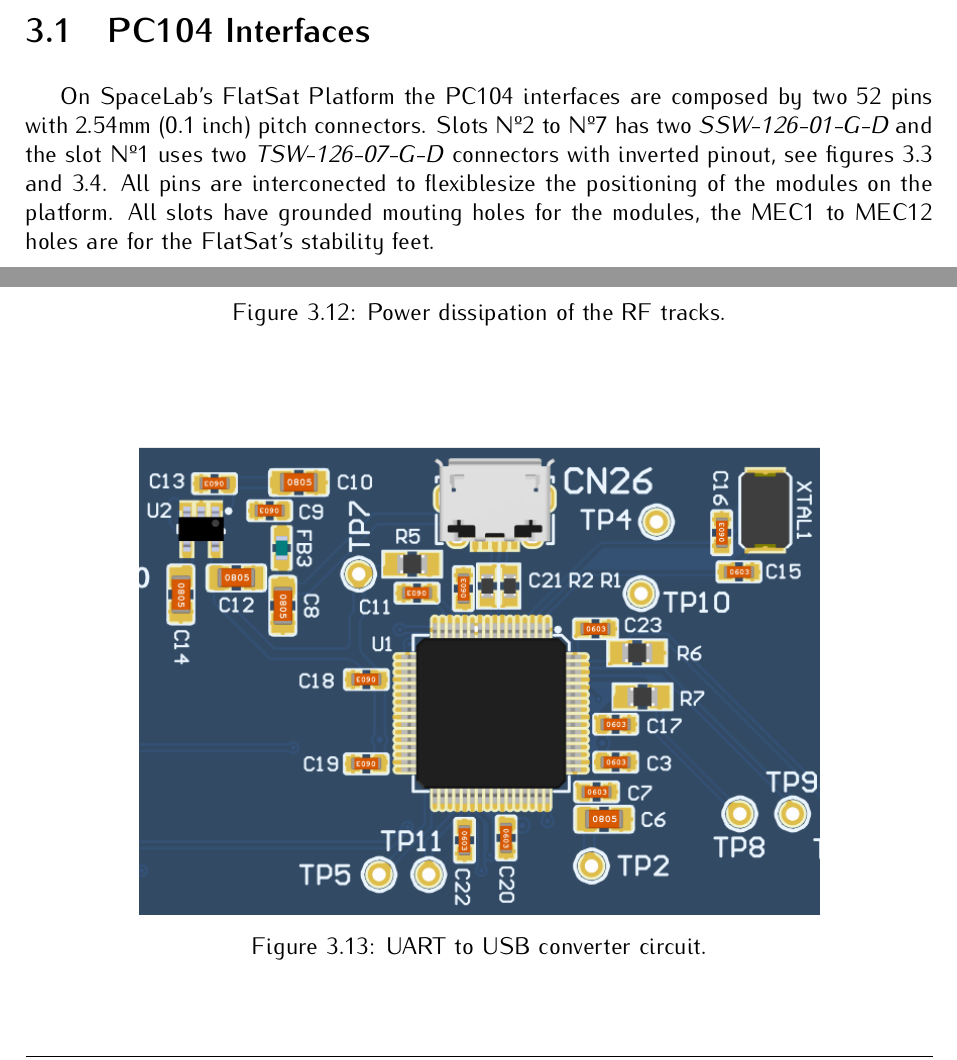
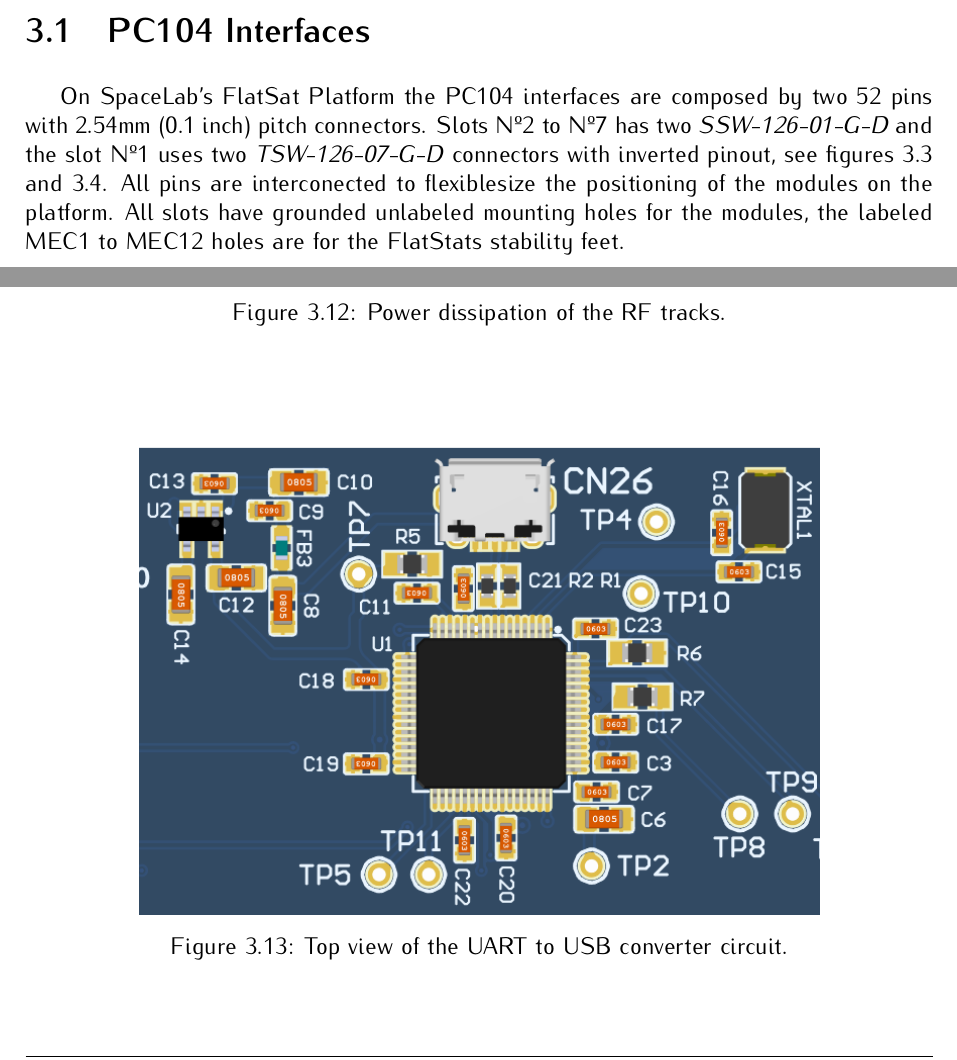
Before and after one commit to spacelab-ufsc/flatsat-platform, a LaTeX book (doc/main.tex, which reads doc/chapters/hardware.tex): two parts of pages 15 and 21 of 27, joined at a grey line, cut so that both start at the same text. Compiled offline with pdfLaTeX.

Commit message:
doc: chapters: Minor update to PC104 interfaces section text and updating caption on top view of the USB to UART converter circuit figure

```diff
--- a/doc/chapters/hardware.tex
+++ b/doc/chapters/hardware.tex
@@ -44,7 +44,7 @@ This chapter describes all the FlatSat's hardware interfaces in detail. On figur
 
 \section{PC104 Interfaces}
 
-On SpaceLab's FlatSat Platform the PC104 interfaces are composed by two 52 pins with 2.54mm (0.1 inch) pitch connectors. Slots Nº2 to Nº7 has two \textit{SSW-126-01-G-D} and the slot Nº1 uses two \textit{TSW-126-07-G-D} connectors with inverted pinout, see figures \ref{fig:n2-n7-slots} and \ref{fig:n1-slot}. All pins are interconected to flexiblesize the positioning of the modules on the platform. All slots have grounded mouting holes for the modules, the MEC1 to MEC12 holes are for the FlatSat's stability feet.
+On SpaceLab's FlatSat Platform the PC104 interfaces are composed by two 52 pins with 2.54mm (0.1 inch) pitch connectors. Slots Nº2 to Nº7 has two \textit{SSW-126-01-G-D} and the slot Nº1 uses two \textit{TSW-126-07-G-D} connectors with inverted pinout, see figures \ref{fig:n2-n7-slots} and \ref{fig:n1-slot}. All pins are interconected to flexiblesize the positioning of the modules on the platform. All slots have grounded unlabeled mounting holes for the modules, the labeled MEC1 to MEC12 holes are for the FlatStats stability feet.
 
 \begin{figure}[!ht]
     \begin{center}
@@ -158,7 +158,7 @@ USB Bridge converter IC is the \textit{FT4232HL-REEL} from FTDI. PicoBlade conne
 \begin{figure}[!ht]
     \begin{center}
         \includegraphics[width=0.75\textwidth]{figures/ft4232h_circuit.png}
-        \caption{UART to USB converter circuit.}
+        \caption{Top view of the UART to USB converter circuit.}
         \label{fig:ft4232h-circuit}
     \end{center}
 \end{figure}
```
Also changed, not shown: doc/chapters/hardware.tex (2 more changed lines).
